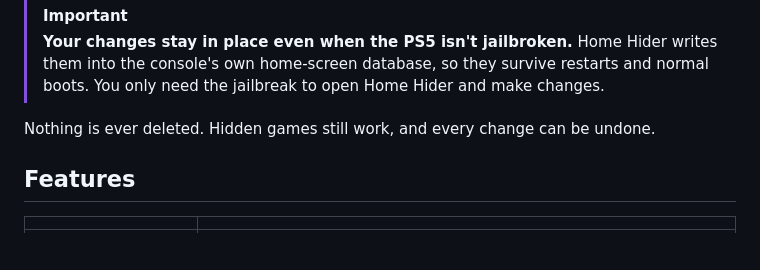
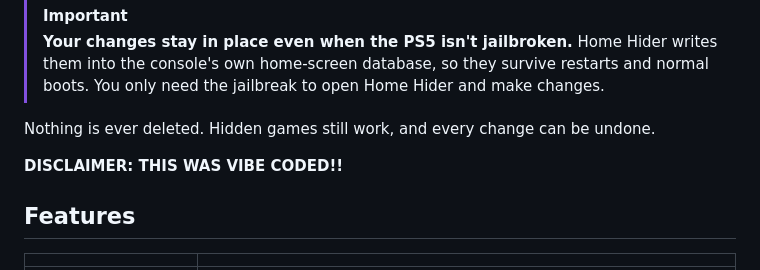
Before and after one commit to Euphoric-Dev/HomeHider, a Markdown page: README.md, the part around the change. Drawn GitHub-style; blank space fills up the shorter version.

Commit message:
Add disclaimer to README
Added a disclaimer about the code being vibe coded.

```diff
--- a/README.md
+++ b/README.md
@@ -20,6 +20,8 @@ Home Hider is a payload (`.elf`) for jailbroken PS5 consoles. Start it from **Pa
 > **Your changes stay in place even when the PS5 isn't jailbroken.** Home Hider writes them into the console's own home-screen database, so they survive restarts and normal boots. You only need the jailbreak to open Home Hider and make changes.
 
 Nothing is ever deleted. Hidden games still work, and every change can be undone.
+
+**DISCLAIMER: THIS WAS VIBE CODED!!**
 
 ## Features
 
```
